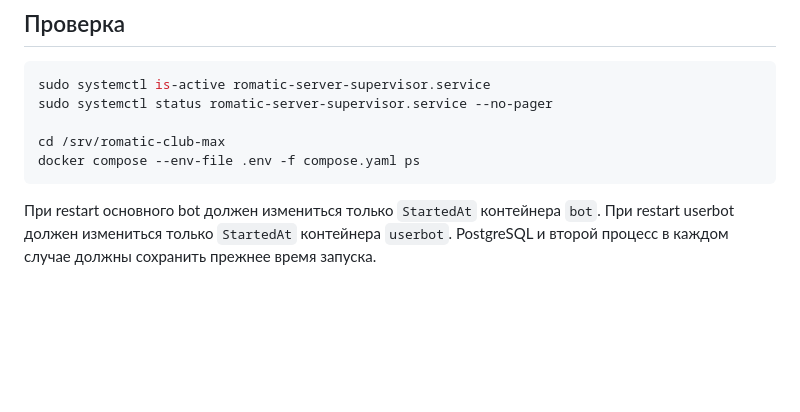
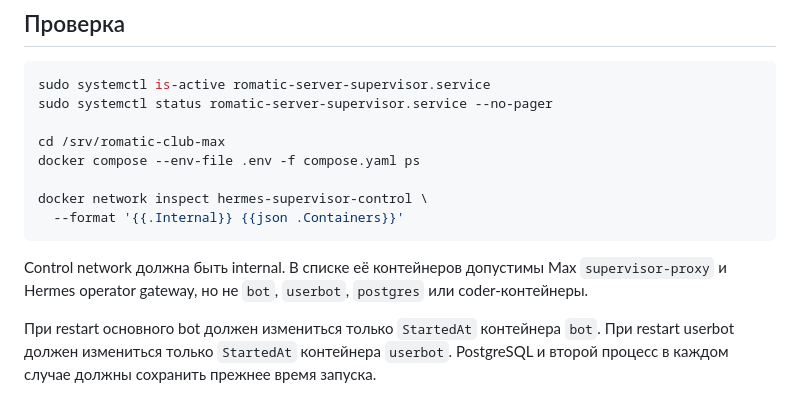
Before and after one commit to Stellmaria/romatic_club_bot_max, a Markdown page: docs/SERVER_SUPERVISOR_RUNBOOK.md, the part around one of its changes. Drawn GitHub-style; blank space fills up the shorter version.

````diff
--- a/docs/SERVER_SUPERVISOR_RUNBOOK.md
+++ b/docs/SERVER_SUPERVISOR_RUNBOOK.md
@@ -97,7 +142,12 @@ sudo systemctl status romatic-server-supervisor.service --no-pager
 
 cd /srv/romatic-club-max
 docker compose --env-file .env -f compose.yaml ps
+
+docker network inspect hermes-supervisor-control \
+  --format '{{.Internal}} {{json .Containers}}'
 ```
+
+Control network должна быть internal. В списке её контейнеров допустимы Max `supervisor-proxy` и Hermes operator gateway, но не `bot`, `userbot`, `postgres` или coder-контейнеры.
 
 При restart основного bot должен измениться только `StartedAt` контейнера `bot`.
 При restart userbot должен измениться только `StartedAt` контейнера `userbot`.
````
Also changed, not shown: other parts of docs/SERVER_SUPERVISOR_RUNBOOK.md (+45 -0 lines).
